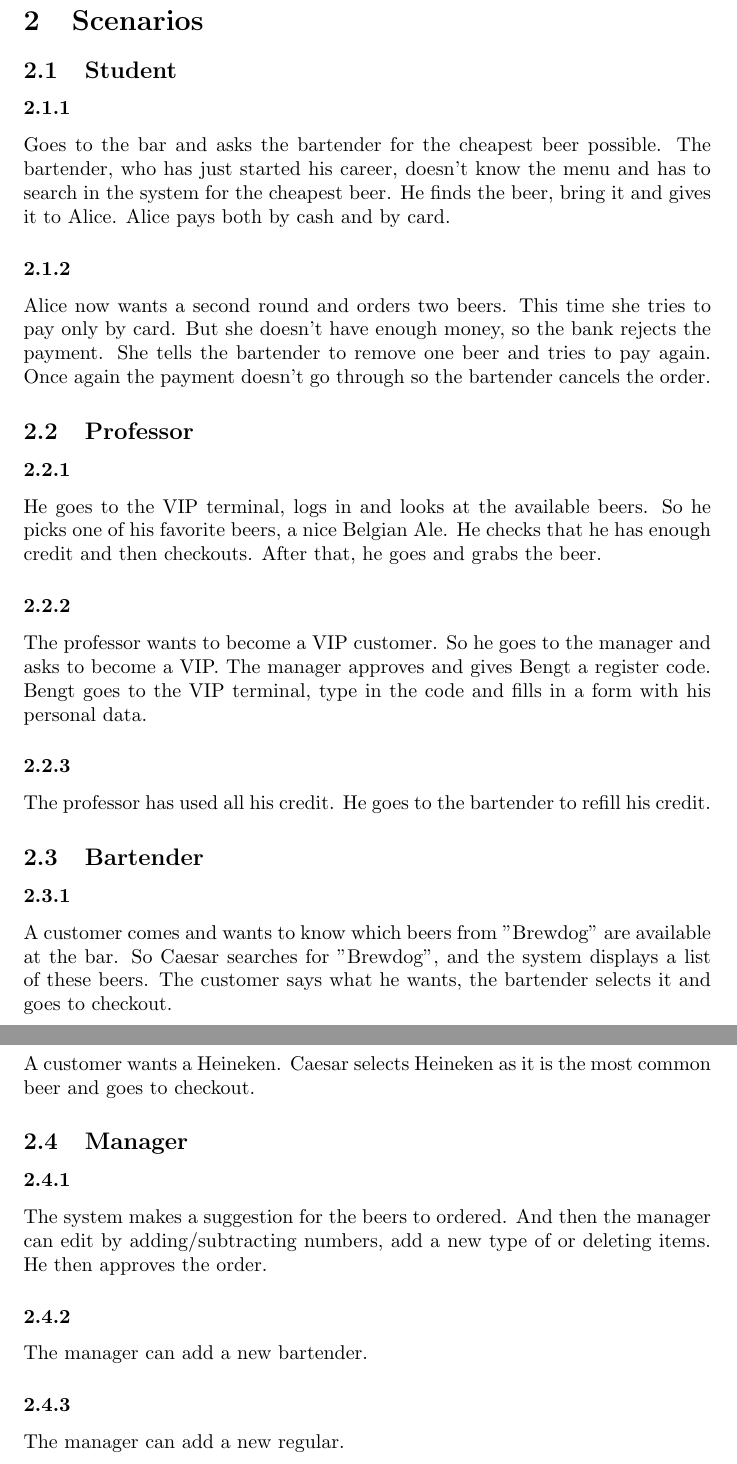
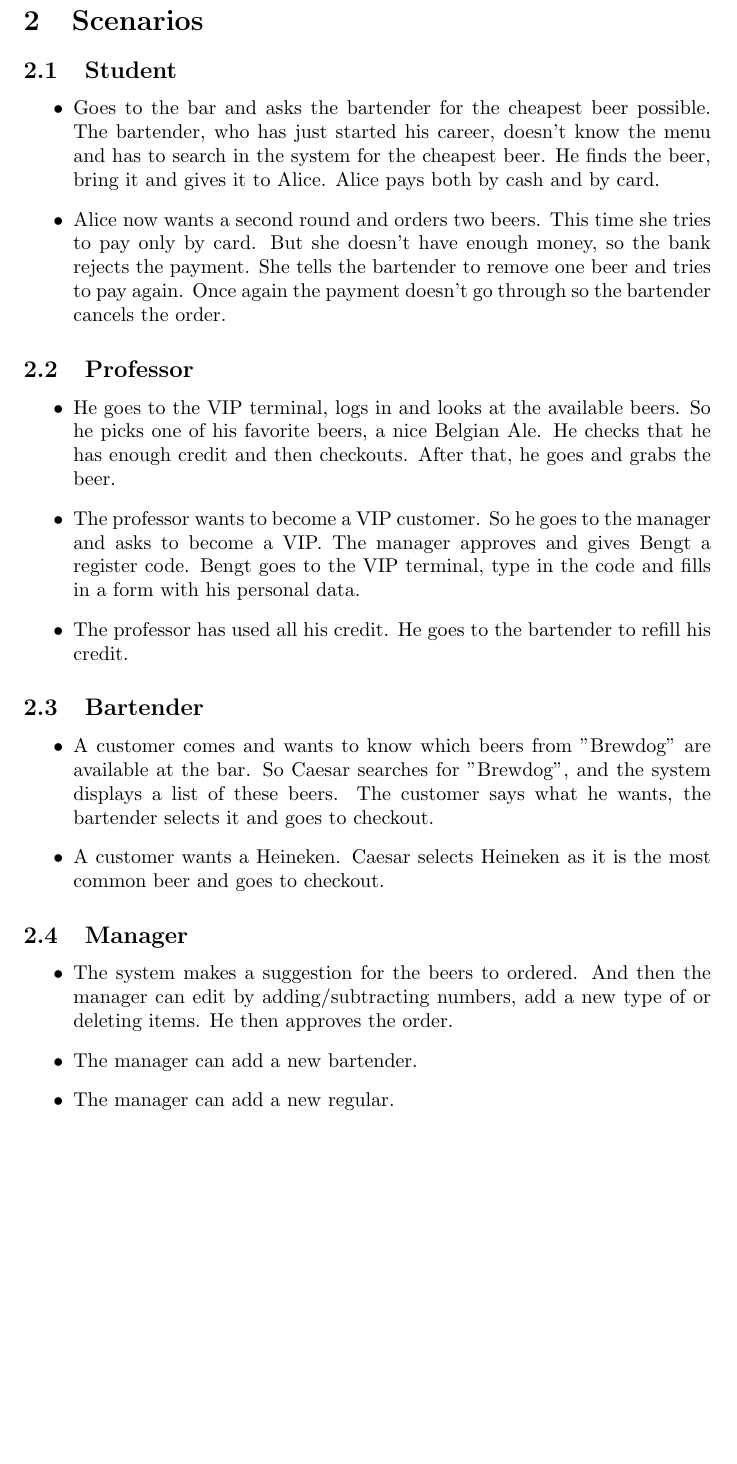
Before and after one commit to joolify/dutchman2, a LaTeX paper (design/latex/design.tex): two parts of pages 4 and 5 of 7 before the commit and part of page 4 of 6 after it, the two joined at a grey line, cut so that both start at the same text, the shorter picture padded with empty space. Compiled offline with pdfLaTeX.

Commit message:
beauty fix

```diff
--- a/design/latex/design.tex
+++ b/design/latex/design.tex
@@ -37,29 +37,34 @@ Marie is a 35 year old Swedish woman with great experience as a pub manager. Dur
 \section{Scenarios}
 \label{sec:label}
 \subsection{Student}
-\subsubsection{}
-Goes to the bar and asks the bartender for the cheapest beer possible. The bartender, who has just started his career, doesn’t know the menu and has to search in the system for the cheapest beer. He finds the beer, bring it and gives it to Alice. Alice pays both by cash and by card.
-\subsubsection{}
-Alice now wants a second round and orders two beers. This time she tries to pay only by card. But she doesn’t have enough money, so the bank rejects the payment. She tells the bartender to remove one beer and tries to pay again. Once again the payment doesn’t go through so the bartender cancels the order.
+\begin{itemize}
+\item Goes to the bar and asks the bartender for the cheapest beer possible. The bartender, who has just started his career, doesn’t know the menu and has to search in the system for the cheapest beer. He finds the beer, bring it and gives it to Alice. Alice pays both by cash and by card.
+\item Alice now wants a second round and orders two beers. This time she tries to pay only by card. But she doesn’t have enough money, so the bank rejects the payment. She tells the bartender to remove one beer and tries to pay again. Once again the payment doesn’t go through so the bartender cancels the order.
+
+\end{itemize}
 \subsection{Professor}
-\subsubsection{}
-He goes to the VIP terminal, logs in and looks at the available beers. So he picks one of his favorite beers, a nice Belgian Ale. He checks that he has enough credit and then checkouts. After that, he goes and grabs the beer.
-\subsubsection{}
-The professor wants to become a VIP customer. So he goes to the manager and asks to become a VIP. The manager approves and gives Bengt a register code. Bengt goes to the VIP terminal, type in the code and fills in a form with his personal data.
-\subsubsection{}
-The professor has used all his credit. He goes to the bartender to refill his credit.
+
+\begin{itemize}
+\item He goes to the VIP terminal, logs in and looks at the available beers. So he picks one of his favorite beers, a nice Belgian Ale. He checks that he has enough credit and then checkouts. After that, he goes and grabs the beer.
+\item The professor wants to become a VIP customer. So he goes to the manager and asks to become a VIP. The manager approves and gives Bengt a register code. Bengt goes to the VIP terminal, type in the code and fills in a form with his personal data.
+\item The professor has used all his credit. He goes to the bartender to refill his credit.
+
+\end{itemize}
 \subsection{Bartender}
-\subsubsection{}
-A customer comes and wants to know which beers from "Brewdog" are available at the bar. So Caesar searches for "Brewdog", and the system displays a list of these beers. The customer says what he wants, the bartender selects it and goes to checkout.
-\subsubsection{}
-A customer wants a Heineken. Caesar selects Heineken as it is the most common beer and goes to checkout.
+
+\begin{itemize}
+\item A customer comes and wants to know which beers from "Brewdog" are available at the bar. So Caesar searches for "Brewdog", and the system displays a list of these beers. The customer says what he wants, the bartender selects it and goes to checkout.
+\item A customer wants a Heineken. Caesar selects Heineken as it is the most common beer and goes to checkout.
+
+\end{itemize}
 \subsection{Manager}
-\subsubsection{}
-The system makes a suggestion for the beers to ordered. And then the manager can edit by adding/subtracting numbers, add a new type of or deleting items. He then approves the order.
-\subsubsection{}
-The manager can add a new bartender.
-\subsubsection{}
-The manager can add a new regular.
+
+\begin{itemize}
+\item The system makes a suggestion for the beers to ordered. And then the manager can edit by adding/subtracting numbers, add a new type of or deleting items. He then approves the order.
+\item The manager can add a new bartender.
+\item The manager can add a new regular.
+
+\end{itemize}
 \section{Requirements specification}
 \subsection{Functional}
 \begin{itemize}
```
Also changed, not shown: design/design.pdf.
